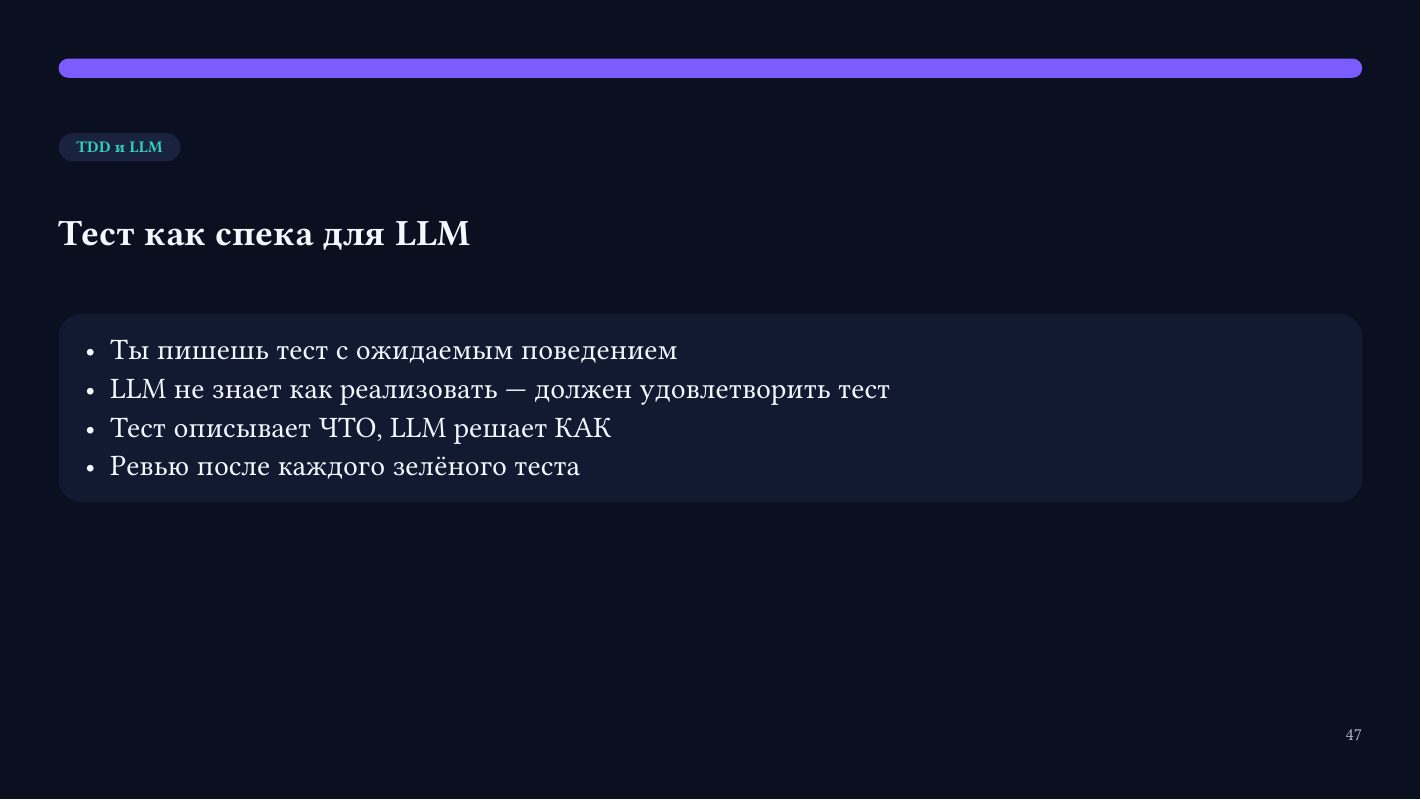
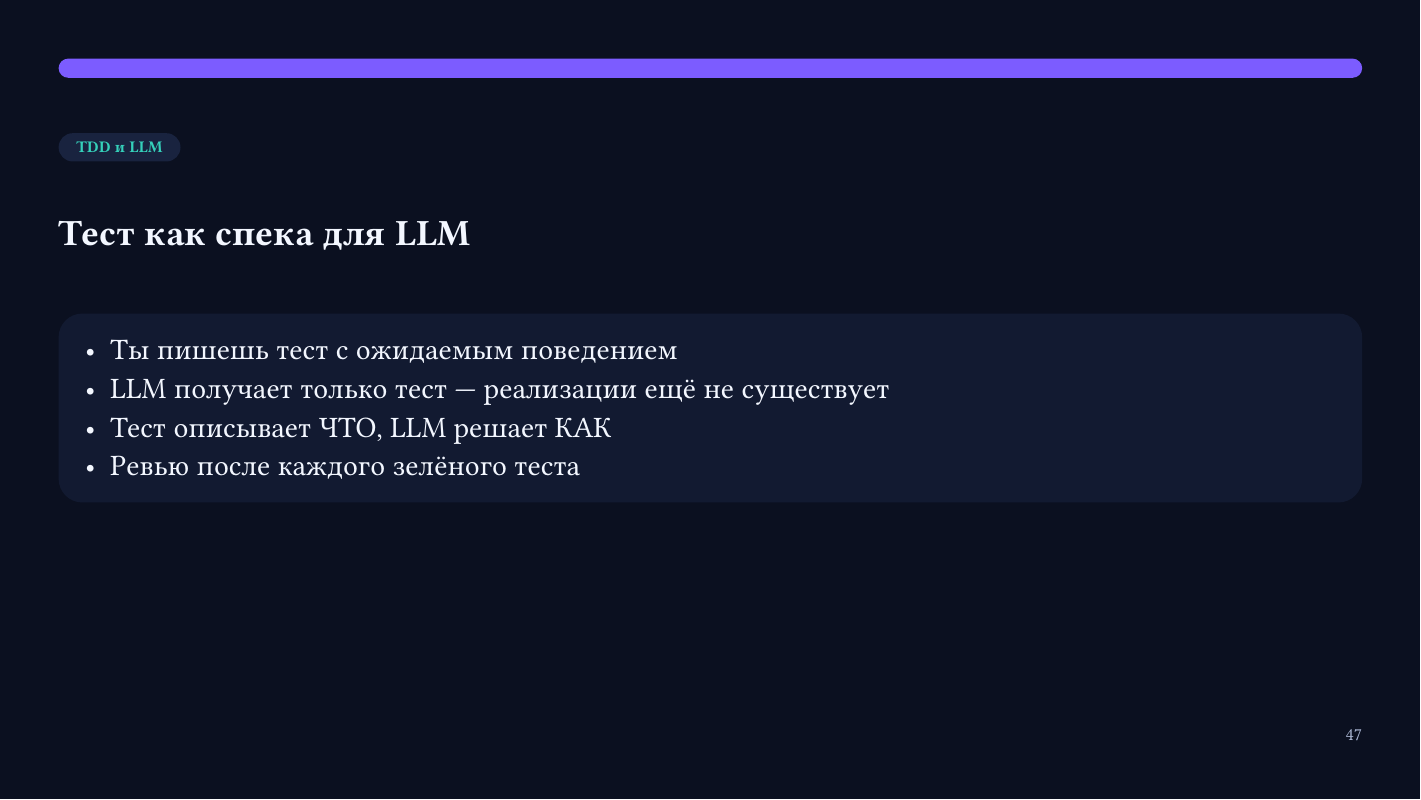
Before and after one commit to nchursin/techlead-talk-2026, a Typst document (main.typ): page 47 of 62. Compiled offline with Typst 0.15; a missing font is replaced by an installed copy or a similar font.

Commit message:
content: clarify LLM spec slide - implementation doesn't exist yet

```diff
--- a/main.typ
+++ b/main.typ
@@ -521,7 +521,7 @@
       #card([
         #text(size: 20pt)[
           - Ты пишешь тест с ожидаемым поведением
-          - LLM не знает как реализовать — должен удовлетворить тест
+          - LLM получает только тест — реализации ещё не существует
           - Тест описывает ЧТО, LLM решает КАК
           - Ревью после каждого зелёного теста
         ]
```
